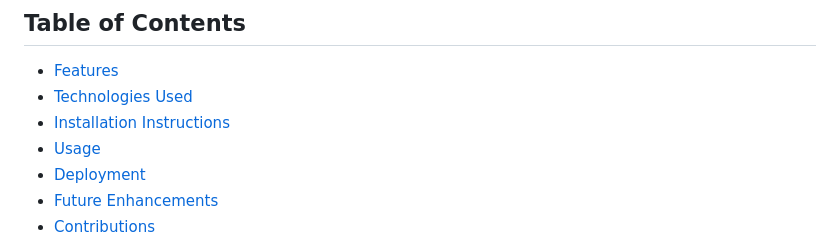
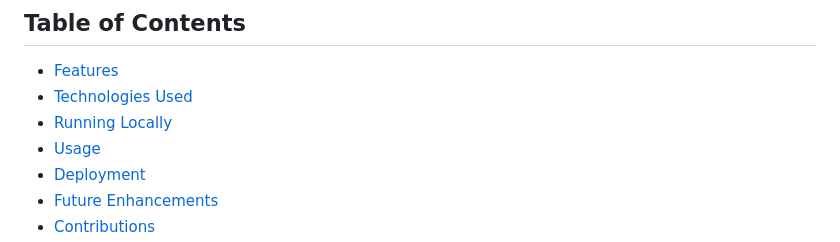
Before and after one commit to jhock9/pollyglot, a Markdown page: README.md, the part around the change. Rendered like a GitHub page.

```diff
--- a/README.md
+++ b/README.md
@@ -10,7 +10,7 @@ This translation web application allows users to input text and translate it int
 ## Table of Contents
 - [Features](#features)
 - [Technologies Used](#technologies-used)
-- [Installation Instructions](#installation-instructions)
+- [Running Locally](#running-locally)
 - [Usage](#usage)
 - [Deployment](#deployment)
 - [Future Enhancements](#future-enhancements)
```
